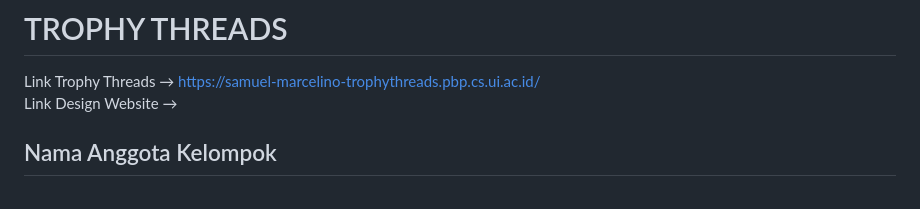
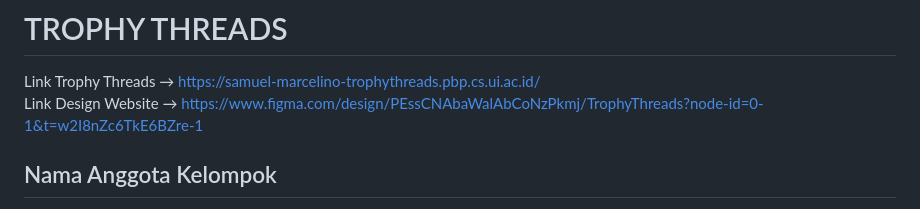
Before and after one commit to pbp-kelompok-a04/trophythreads, a Markdown page: README.md, the part around the change. GitHub-like rendering.

```diff
--- a/README.md
+++ b/README.md
@@ -2,7 +2,7 @@
 
 Link Trophy Threads &rarr; https://samuel-marcelino-trophythreads.pbp.cs.ui.ac.id/
 \
-Link Design Website &rarr;
+Link Design Website &rarr; https://www.figma.com/design/PEssCNAbaWalAbCoNzPkmj/TrophyThreads?node-id=0-1&t=w2I8nZc6TkE6BZre-1
 
 ## Nama Anggota Kelompok
 - 2406435830 - Samuel Marcelino Tindaon
```
